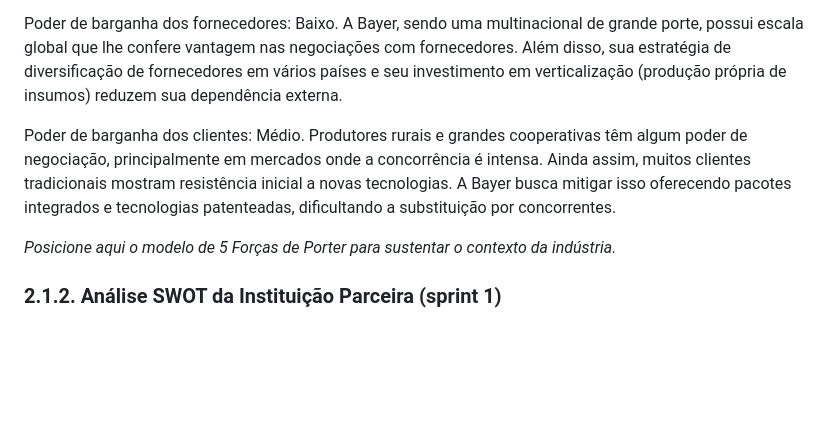
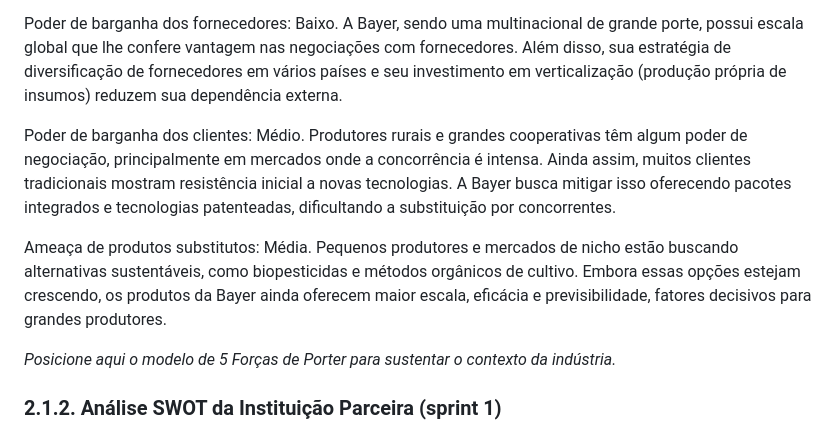
Before and after one commit to Kdu07/fiedacademy, a Markdown page: documents/wad.md, the part around the change. GitHub-like rendering; blank space fills up the shorter version.

Commit message:
docs Ameaça de Produtos Substitutos

```diff
--- a/documents/wad.md
+++ b/documents/wad.md
@@ -62,7 +62,9 @@ Ameaça de novos entrantes: Média a baixa. O setor exige grandes investimentos
 
 Poder de barganha dos fornecedores: Baixo. A Bayer, sendo uma multinacional de grande porte, possui escala global que lhe confere vantagem nas negociações com fornecedores. Além disso, sua estratégia de diversificação de fornecedores em vários países e seu investimento em verticalização (produção própria de insumos) reduzem sua dependência externa. <br>
 
-Poder de barganha dos clientes: Médio. Produtores rurais e grandes cooperativas têm algum poder de negociação, principalmente em mercados onde a concorrência é intensa. Ainda assim, muitos clientes tradicionais mostram resistência inicial a novas tecnologias. A Bayer busca mitigar isso oferecendo pacotes integrados e tecnologias patenteadas, dificultando a substituição por concorrentes.
+Poder de barganha dos clientes: Médio. Produtores rurais e grandes cooperativas têm algum poder de negociação, principalmente em mercados onde a concorrência é intensa. Ainda assim, muitos clientes tradicionais mostram resistência inicial a novas tecnologias. A Bayer busca mitigar isso oferecendo pacotes integrados e tecnologias patenteadas, dificultando a substituição por concorrentes. <br>
+
+Ameaça de produtos substitutos: Média. Pequenos produtores e mercados de nicho estão buscando alternativas sustentáveis, como biopesticidas e métodos orgânicos de cultivo. Embora essas opções estejam crescendo, os produtos da Bayer ainda oferecem maior escala, eficácia e previsibilidade, fatores decisivos para grandes produtores.
 
 
 *Posicione aqui o modelo de 5 Forças de Porter para sustentar o contexto da indústria.*
```
